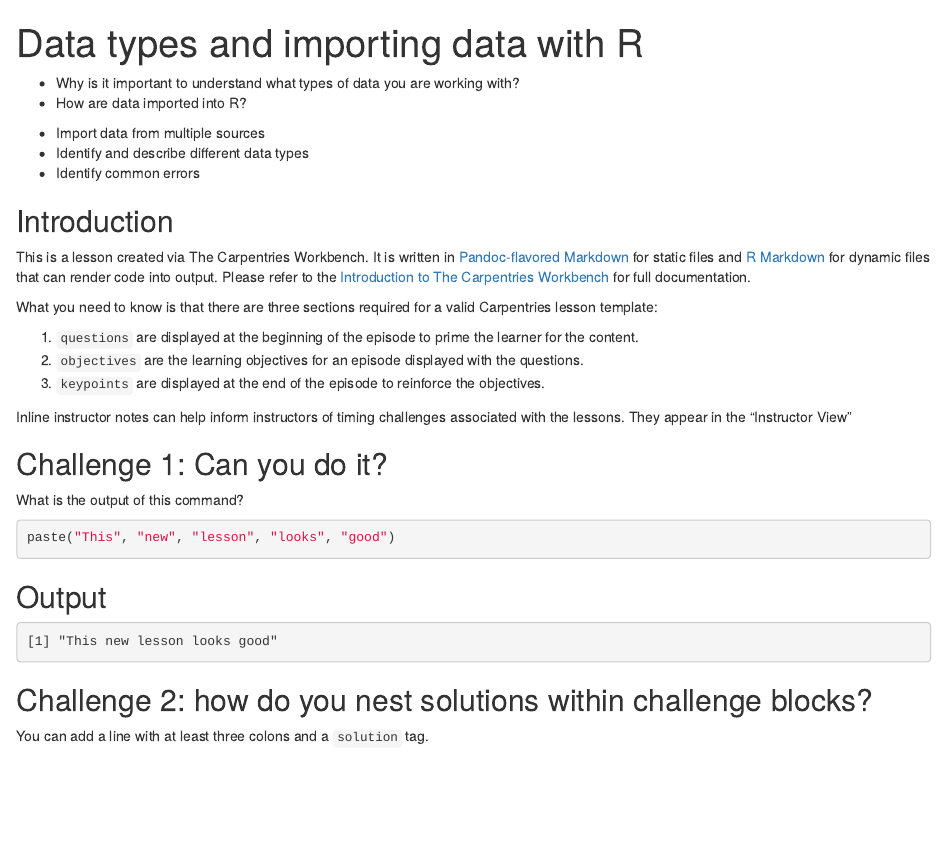
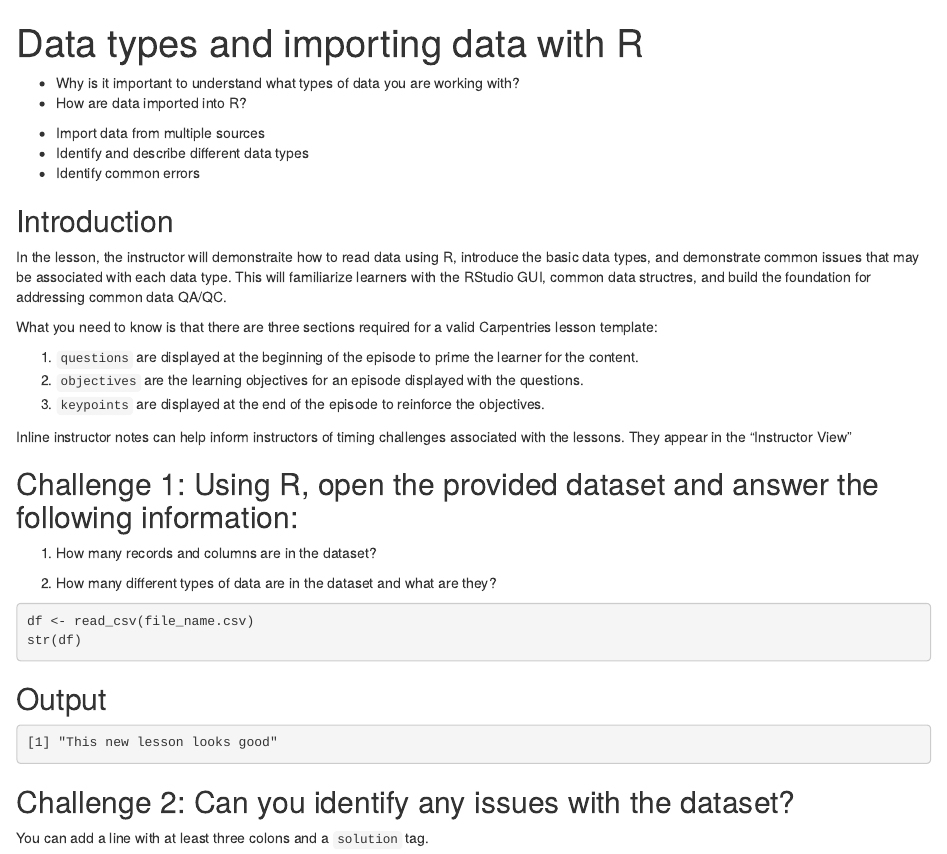
Before and after one commit to gregor-fausto/data-quality-for-everyone, an R Markdown document (episodes/data_types.Rmd): the page in a window 1100 px wide, from its top. Rendered offline with R 4.5, knitr and Pandoc, with nearby package versions; badge pictures from the web are left out.

Commit message:
Update data_types.Rmd
started to add exercises

````diff
--- a/episodes/data_types.Rmd
+++ b/episodes/data_types.Rmd
@@ -21,11 +21,7 @@ exercises: 0
 
 ## Introduction
 
-This is a lesson created via The Carpentries Workbench. It is written in
-[Pandoc-flavored Markdown](https://pandoc.org/MANUAL.txt) for static files and
-[R Markdown][r-markdown] for dynamic files that can render code into output.
-Please refer to the [Introduction to The Carpentries
-Workbench](https://carpentries.github.io/sandpaper-docs/) for full documentation.
+In the lesson, the instructor will demonstraite how to read data using R, introduce the basic data types, and demonstrate common issues that may be associated with each data type. This will familiarize learners with the RStudio GUI, common data structres, and build the foundation for addressing common data QA/QC.
 
 What you need to know is that there are three sections required for a valid
 Carpentries lesson template:
@@ -46,12 +42,15 @@ associated with the lessons. They appear in the "Instructor View"
 
 ::::::::::::::::::::::::::::::::::::: challenge
 
-## Challenge 1: Can you do it?
+## Challenge 1: Using R, open the provided dataset and answer the following information:
 
-What is the output of this command?
+1) How many records and columns are in the dataset?
+
+2) How many different types of data are in the dataset and what are they?
 
 ```r
-paste("This", "new", "lesson", "looks", "good")
+df <- read_csv(file_name.csv)
+str(df)
 ```
 
 :::::::::::::::::::::::: solution
@@ -65,7 +64,7 @@ paste("This", "new", "lesson", "looks", "good")
 :::::::::::::::::::::::::::::::::
 
 
-## Challenge 2: how do you nest solutions within challenge blocks?
+## Challenge 2: Can you identify any issues with the dataset?
 
 :::::::::::::::::::::::: solution
 
````
Also changed, not shown: episodes/data_types.Rmd (8 more changed lines).
